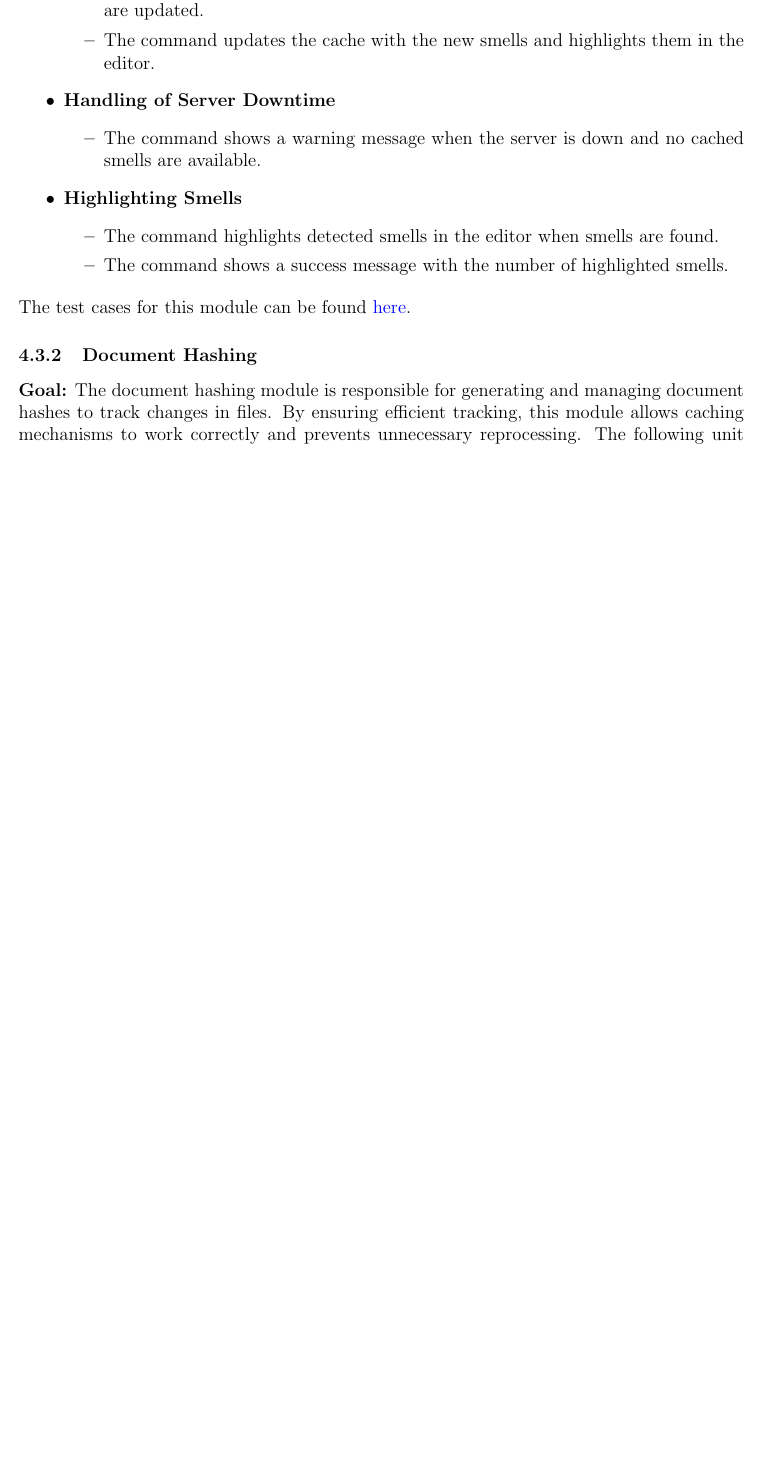
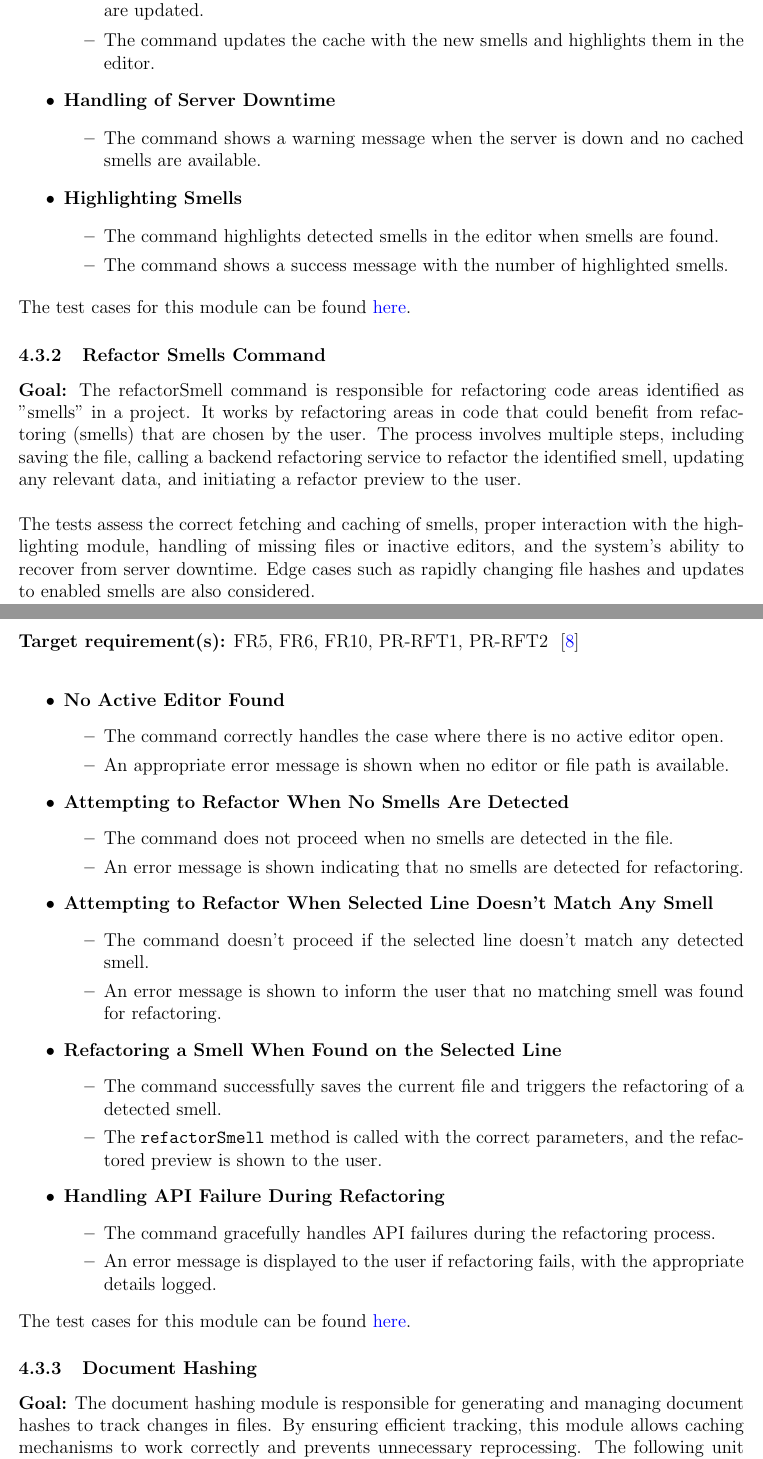
Before and after one commit to ssm-lab/capstone--source-code-optimizer, a LaTeX document (docs/VnVPlan/VnVPlan.tex): part of page 65 of 82 before the commit and two parts of pages 66 and 67 of 84 after it, the two joined at a grey line, cut so that both start at the same text, the shorter picture padded with empty space. Compiled offline with pdfLaTeX.

Commit message:
Added test plan for Refactor Smells  #399

```diff
--- a/docs/VnVPlan/VnVPlan.tex
+++ b/docs/VnVPlan/VnVPlan.tex
@@ -2271,6 +2271,48 @@ refactoring. By covering a wide range of cases, the suite ensures the refactorin
 
 \noindent The test cases for this module can be found \href{https://github.com/ssm-lab/capstone--sco-vs-code-plugin/blob/plugin-multi-file/test/commands/detectSmells.test.ts}{here}.
 
+\subsubsection{Refactor Smells Command}
+
+\textbf{Goal:} The refactorSmell command is responsible for refactoring code areas identified as "smells" in a project. It works by refactoring areas in code that could benefit from refactoring (smells) that are chosen by the user. The process involves multiple steps, including saving the file, calling a backend refactoring service to refactor the identified smell, updating any relevant data, and initiating a refactor preview to the user.\\
+
+\noindent The tests assess the correct fetching and caching of smells, proper interaction with the highlighting module, handling of missing files or inactive editors, and the system's ability to recover from server downtime. Edge cases such as rapidly changing file hashes and updates to enabled smells are also considered.\\
+
+\noindent\textbf{Target requirement(s):} FR5, FR6, FR10, PR-RFT1, PR-RFT2 ~\cite{SRS} \\
+
+\begin{itemize}
+    \item \textbf{No Active Editor Found}
+    \begin{itemize}
+        \item The command correctly handles the case where there is no active editor open.
+        \item An appropriate error message is shown when no editor or file path is available.
+    \end{itemize}
+
+    \item \textbf{Attempting to Refactor When No Smells Are Detected}
+    \begin{itemize}
+        \item The command does not proceed when no smells are detected in the file.
+        \item An error message is shown indicating that no smells are detected for refactoring.
+    \end{itemize}
+
+    \item \textbf{Attempting to Refactor When Selected Line Doesn’t Match Any Smell}
+    \begin{itemize}
+        \item The command doesn't proceed if the selected line doesn't match any detected smell.
+        \item An error message is shown to inform the user that no matching smell was found for refactoring.
+    \end{itemize}
+
+    \item \textbf{Refactoring a Smell When Found on the Selected Line}
+    \begin{itemize}
+        \item The command successfully saves the current file and triggers the refactoring of a detected smell.
+        \item The \texttt{refactorSmell} method is called with the correct parameters, and the refactored preview is shown to the user.
+    \end{itemize}
+
+    \item \textbf{Handling API Failure During Refactoring}
+    \begin{itemize}
+        \item The command gracefully handles API failures during the refactoring process.
+        \item An error message is displayed to the user if refactoring fails, with the appropriate details logged.
+    \end{itemize}
+\end{itemize}
+
+\noindent The test cases for this module can be found \href{https://github.com/ssm-lab/capstone--sco-vs-code-plugin/blob/plugin-multi-file/test/commands/refactorSmell.test.ts}{here}.
+
 \subsubsection{Document Hashing}
 
 \textbf{Goal:} The document hashing module is responsible for generating and managing document hashes to track changes in files. By ensuring efficient tracking, this module allows caching mechanisms to work correctly and prevents unnecessary reprocessing. The following unit tests validate its correctness.\\
```
